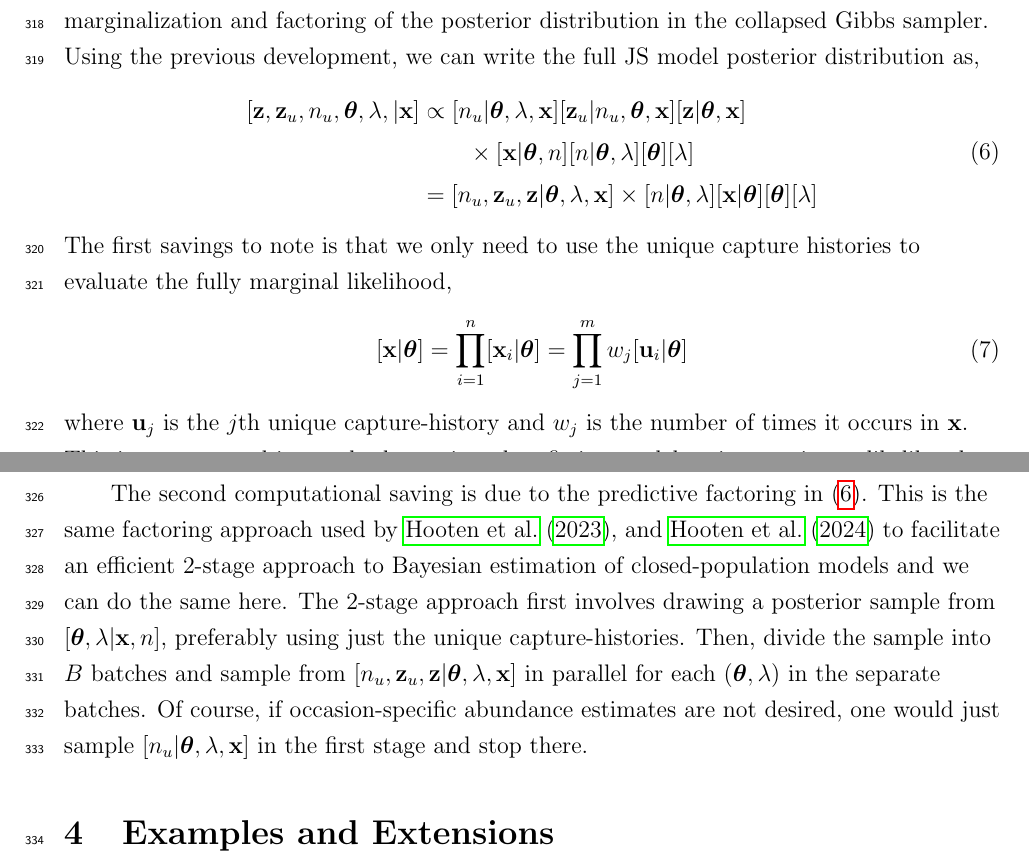
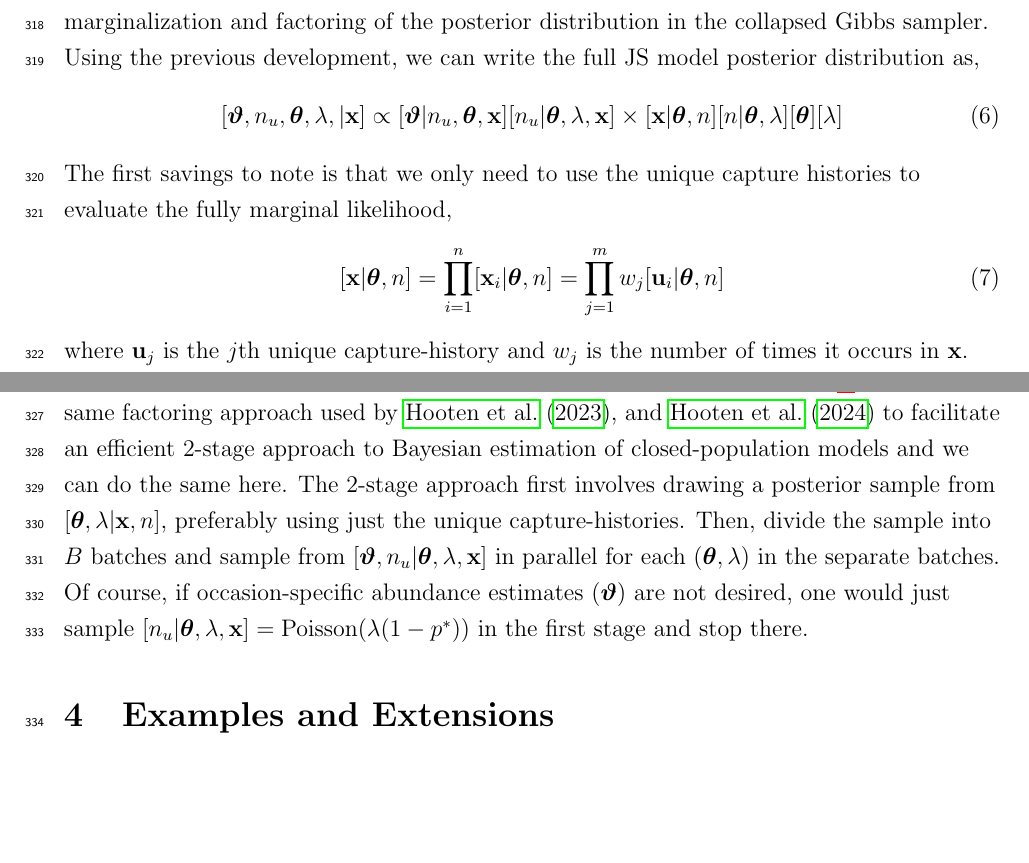
Before and after one commit to dsjohnson/JS_manuscript, a LaTeX document (fix_rank_cr.tex): two parts of pages 13 and 14 of 25, joined at a grey line, cut so that both start at the same text, the shorter picture padded with empty space. Compiled offline with pdfLaTeX.

Commit message:
Update fix_rank_cr.tex

```diff
--- a/fix_rank_cr.tex
+++ b/fix_rank_cr.tex
@@ -397,19 +397,15 @@ Again, we acknowledge the unorthodox use of a deterministic function for a rando
 Here we demonstrate some additional computational savings that we can use due to the marginalization and factoring of the posterior distribution in the collapsed Gibbs sampler. Using the previous development, we can write the full JS model posterior distribution as,
 \begin{equation}
 \label{eq.post.factor}
-\begin{aligned}
-[\bz, \bz_u, n_u, \bt,\lambda,|\bx] &\propto [n_u|\bt,\lambda,\bx][\bz_u|n_u,\bt,\bx][\bz|\bt,\bx] \\
-&\qquad  \times [\bx|\bt,n][n|\bt,\lambda][\bt][\lambda] \\
-&= [n_u,\bz_u, \bz|\bt,\lambda,\bx] \times [n|\bt,\lambda][\bx|\bt][\bt][\lambda]
-\end{aligned}
+[\bvt, n_u, \bt,\lambda,|\bx] \propto [\bvt|n_u,\bt,\bx][n_u|\bt,\lambda,\bx]\times [\bx|\bt,n][n|\bt,\lambda][\bt][\lambda]
 \end{equation}
 The first savings to note is that we only need to use the unique capture histories to evaluate the fully marginal likelihood,
 \begin{equation}
-[\bx|\bt] = \prod_{i=1}^n [\bx_i|\bt] = \prod_{j=1}^m w_j[\bu_i|\bt]
+[\bx|\bt,n] = \prod_{i=1}^n [\bx_i|\bt,n] = \prod_{j=1}^m w_j[\bu_i|\bt,n]
 \end{equation}
 where $\bu_j$ is the $j$th unique capture-history and $w_j$ is the number of times it occurs in $\bx$. This is not new and is standard practice when fitting models using maximum likelihood methods, however, it is not possible with the PX-DA approach for Bayesian analysis. This can be a substantial computational savings if $m<<n$.
 
-The second computational saving is due to the predictive factoring in (\ref{eq.post.factor}). This is the same factoring approach used by \cite{Hooten:2023aa}, and \cite{hooten2024geostatistical} to facilitate an efficient 2-stage approach to Bayesian estimation of closed-population models and we can do the same here. The 2-stage approach first involves drawing a posterior sample from $[\bt,\lambda|\bx, n]$, preferably using just the unique capture-histories. Then, divide the sample into $B$ batches and sample from $[n_u,\bz_u, \bz|\bt,\lambda,\bx]$ in parallel for each $(\bt,\lambda)$ in the separate batches. Of course, if occasion-specific abundance estimates are not desired, one would just sample $[n_u|\bt,\lambda,\bx]$ in the first stage and stop there.
+The second computational saving is due to the predictive factoring in (\ref{eq.post.factor}). This is the same factoring approach used by \cite{Hooten:2023aa}, and \cite{hooten2024geostatistical} to facilitate an efficient 2-stage approach to Bayesian estimation of closed-population models and we can do the same here. The 2-stage approach first involves drawing a posterior sample from $[\bt,\lambda|\bx, n]$, preferably using just the unique capture-histories. Then, divide the sample into $B$ batches and sample from $[\bvt,n_u|\bt,\lambda,\bx]$ in parallel for each $(\bt,\lambda)$ in the separate batches. Of course, if occasion-specific abundance estimates ($\bvt$) are not desired, one would just sample $[n_u|\bt,\lambda,\bx] = \text{Poisson}(\lambda(1-p^*))$ in the first stage and stop there.
 
 \section{Examples and Extensions}
 
```
